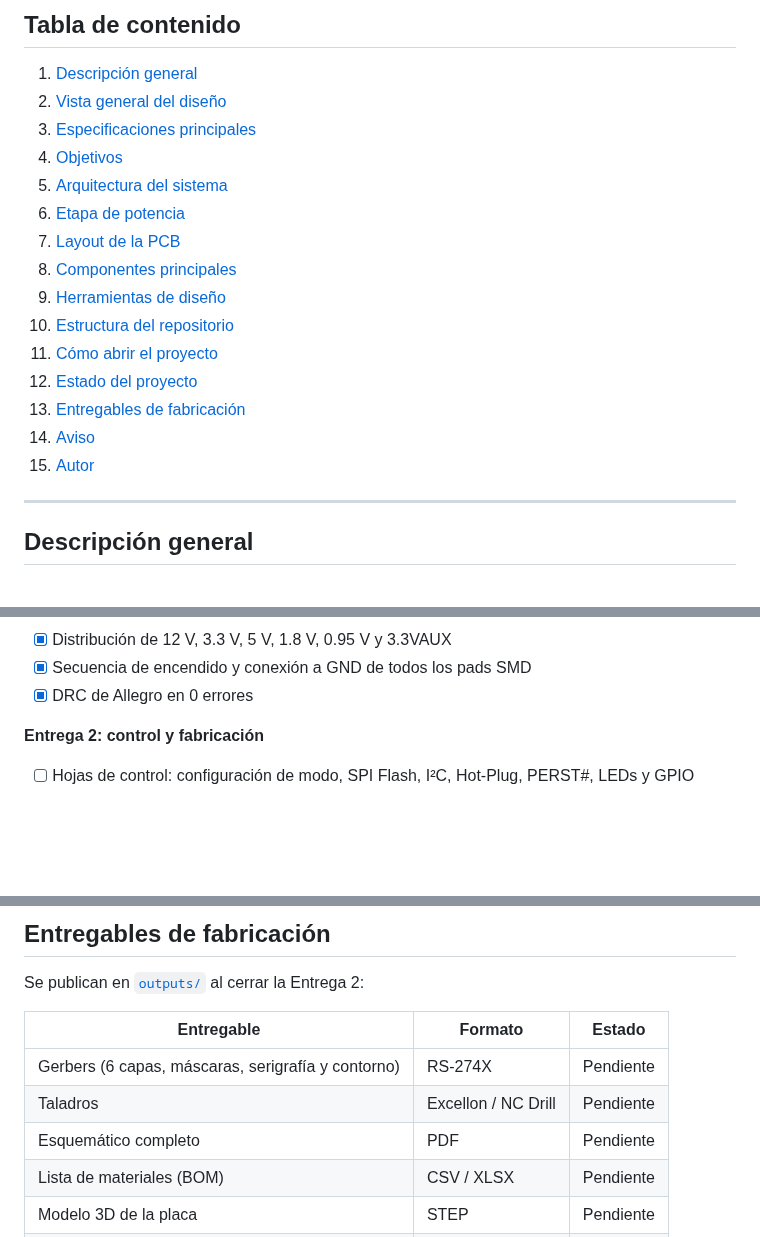
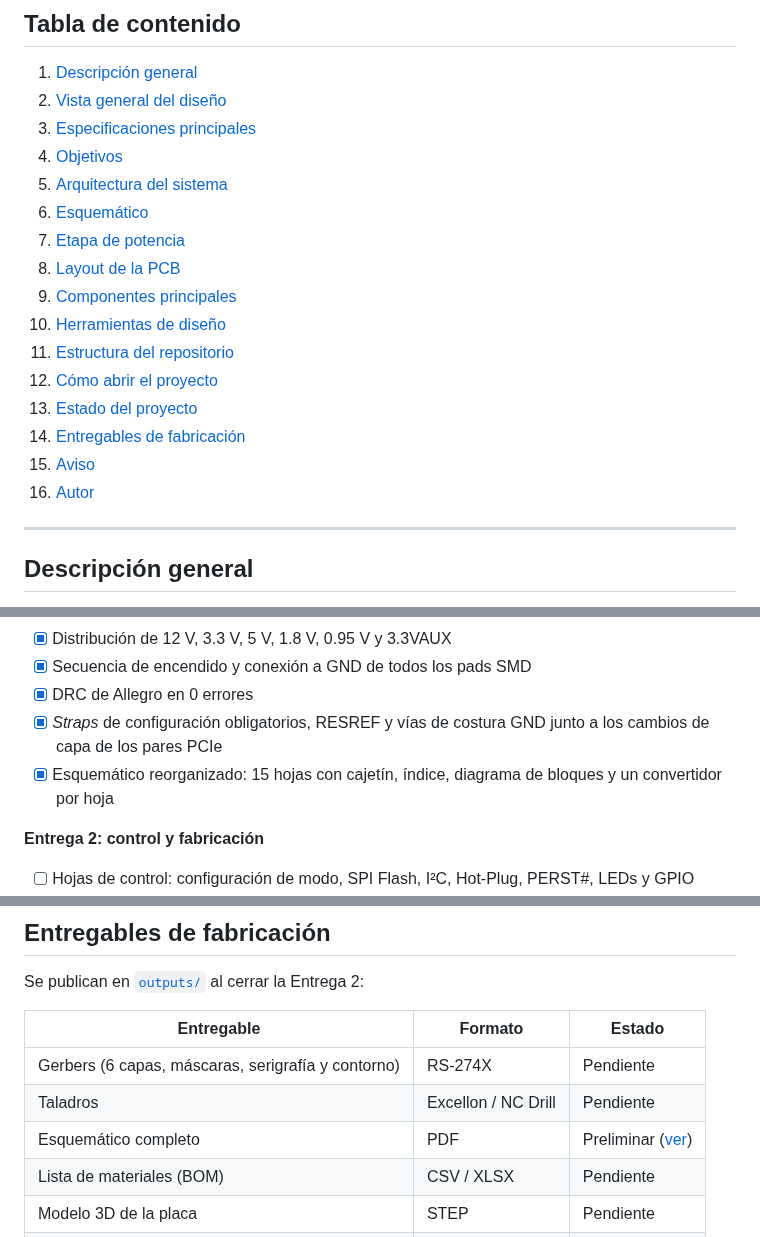
Before and after one commit to ksflores-cmyk/PCIe808_SW, a Markdown page: README.md, 3 parts joined by grey strips. Rendered like a GitHub page; blank space fills up the shorter version.

Commit message:
avance esquematico

```diff
--- a/README.md
+++ b/README.md
@@ -34,16 +34,17 @@
 3. [Especificaciones principales](#especificaciones-principales)
 4. [Objetivos](#objetivos)
 5. [Arquitectura del sistema](#arquitectura-del-sistema)
-6. [Etapa de potencia](#etapa-de-potencia)
-7. [Layout de la PCB](#layout-de-la-pcb)
-8. [Componentes principales](#componentes-principales)
-9. [Herramientas de diseño](#herramientas-de-diseño)
-10. [Estructura del repositorio](#estructura-del-repositorio)
-11. [Cómo abrir el proyecto](#cómo-abrir-el-proyecto)
-12. [Estado del proyecto](#estado-del-proyecto)
-13. [Entregables de fabricación](#entregables-de-fabricación)
-14. [Aviso](#aviso)
-15. [Autor](#autor)
+6. [Esquemático](#esquemático)
+7. [Etapa de potencia](#etapa-de-potencia)
+8. [Layout de la PCB](#layout-de-la-pcb)
+9. [Componentes principales](#componentes-principales)
+10. [Herramientas de diseño](#herramientas-de-diseño)
+11. [Estructura del repositorio](#estructura-del-repositorio)
+12. [Cómo abrir el proyecto](#cómo-abrir-el-proyecto)
+13. [Estado del proyecto](#estado-del-proyecto)
+14. [Entregables de fabricación](#entregables-de-fabricación)
+15. [Aviso](#aviso)
+16. [Autor](#autor)
 
 ---
 
@@ -239,6 +272,8 @@ PCIe808_SW/
 - [x] Distribución de 12 V, 3.3 V, 5 V, 1.8 V, 0.95 V y 3.3VAUX
 - [x] Secuencia de encendido y conexión a GND de todos los pads SMD
 - [x] DRC de Allegro en 0 errores
+- [x] *Straps* de configuración obligatorios, RESREF y vías de costura GND junto a los cambios de capa de los pares PCIe
+- [x] Esquemático reorganizado: 15 hojas con cajetín, índice, diagrama de bloques y un convertidor por hoja
 
 **Entrega 2: control y fabricación**
 
@@ -255,7 +290,7 @@ Se publican en [`outputs/`](outputs/) al cerrar la Entrega 2:
 |---|---|---|
 | Gerbers (6 capas, máscaras, serigrafía y contorno) | RS-274X | Pendiente |
 | Taladros | Excellon / NC Drill | Pendiente |
-| Esquemático completo | PDF | Pendiente |
+| Esquemático completo | PDF | Preliminar ([ver](outputs/PI7_KEVINFLORES_esquematico.pdf)) |
 | Lista de materiales (BOM) | CSV / XLSX | Pendiente |
 | Modelo 3D de la placa | STEP | Pendiente |
 | Vistas 3D (superior, inferior e isométrica) | PNG | Pendiente |
```
Also changed, not shown: other parts of README.md (+32 -0 lines), docs/img/esq_bloques.png (added), docs/img/esq_buck1_3v3.png (added), docs/img/esq_buck2_0v95_vddc.png (added), docs/img/esq_buck3_0v95_vp.png (added), docs/img/esq_entrada_potencia.png (added), 7 other files.
